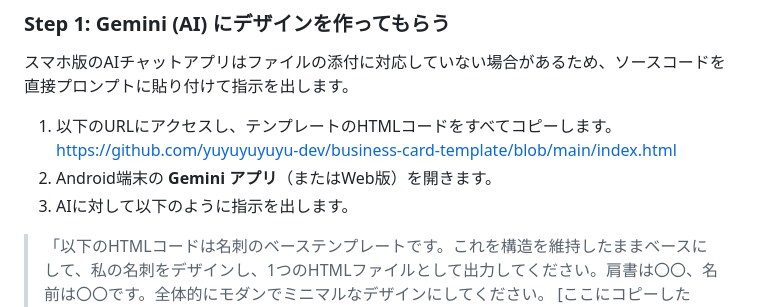
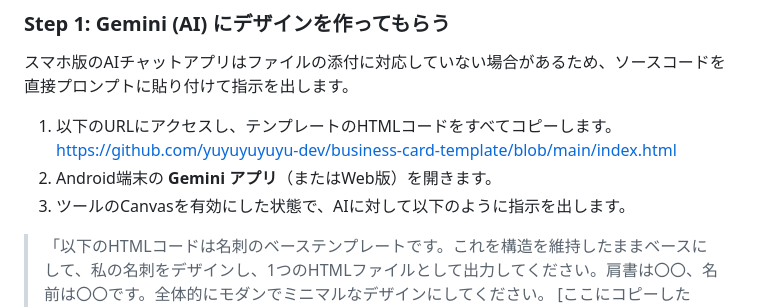
Before and after one commit to yu-ko-ba/business-card-template, a Markdown page: README.md, the part around one of its changes. GitHub-like rendering.

```diff
--- a/README.md
+++ b/README.md
@@ -13,7 +13,7 @@ PCを開かなくても、Androidスマートフォン（またはタブレッ
  1. 以下のURLにアクセスし、テンプレートのHTMLコードをすべてコピーします。
    https://github.com/yuyuyuyuyu-dev/business-card-template/blob/main/index.html
  2. Android端末の **Gemini アプリ**（またはWeb版）を開きます。
- 3. AIに対して以下のように指示を出します。
+ 3. ツールのCanvasを有効にした状態で、AIに対して以下のように指示を出します。
    > 「以下のHTMLコードは名刺のベーステンプレートです。これを構造を維持したままベースにして、私の名刺をデザインし、1つのHTMLファイルとして出力してください。肩書は〇〇、名前は〇〇です。全体的にモダンでミニマルなデザインにしてください。
    > [ここにコピーしたHTMLコードを貼り付け]」
    >
```
Also changed, not shown: other parts of README.md (+4 -4 lines).
